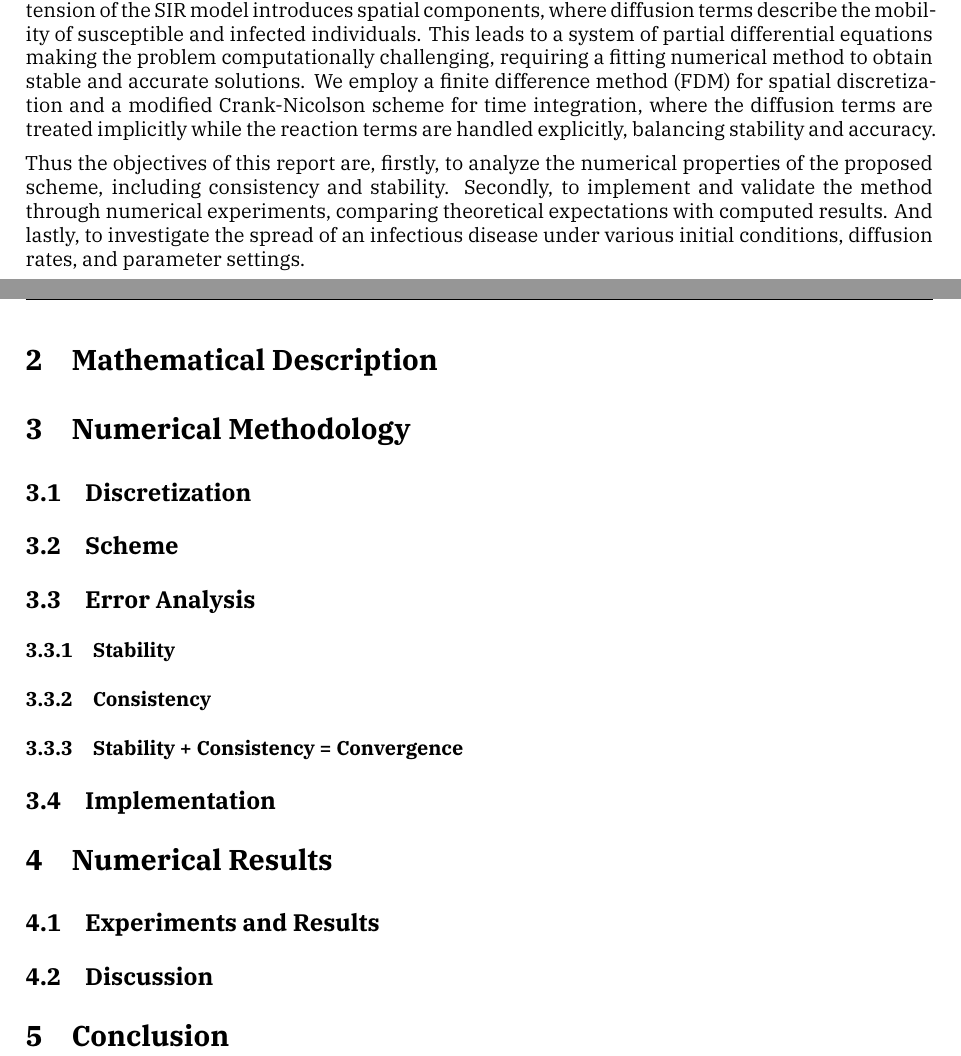
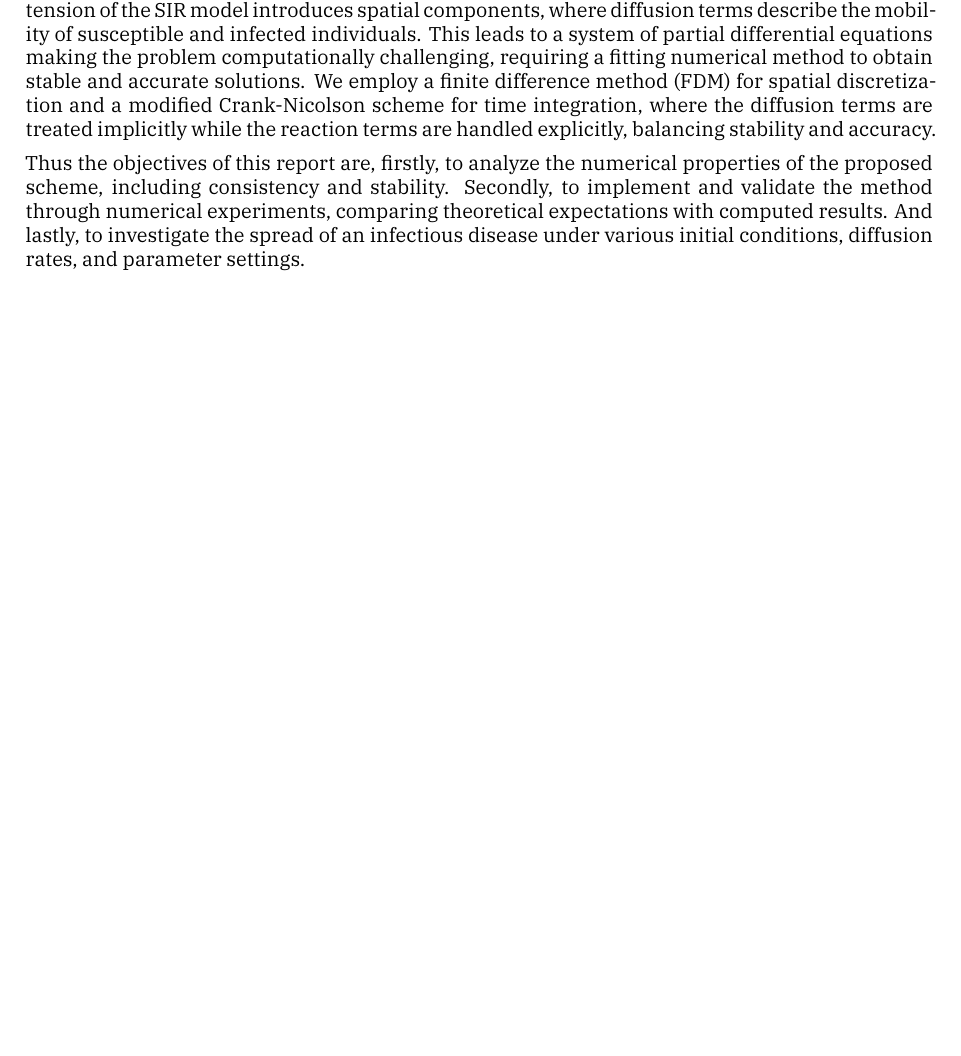
Before and after one commit to TrymSaether/project-1--tma4212-FDM, a LaTeX paper (main.tex): two parts of pages 4 and 5 of 18 before the commit and part of page 3 of 16 after it, the two joined at a grey line, cut so that both start at the same text, the shorter picture padded with empty space. Compiled offline with XeLaTeX; a missing font is replaced by an installed copy or a similar font.

```diff
--- a/main.tex
+++ b/main.tex
@@ -25,21 +25,6 @@
 
 
 \include{sections/Introduction}
-\section{Mathematical Description}
-\section{Numerical Methodology}
-\subsection{Discretization}
-\subsection{Scheme}
-\subsection{Error Analysis}
-\subsubsection{Stability}
-\subsubsection{Consistency}
-\subsubsection{Stability + Consistency = Convergence}
-\subsection{Implementation}
-\section{Numerical Results}
-\subsection{Experiments and Results}
-\subsection{Discussion}
-\section{Conclusion}
-
-% \include{sections/problem_description}
 \include{sections/theory}
 \include{sections/application}
 
```
Also changed, not shown: sections/theory.tex (+0 -2 lines), figures/convergence_parabolic_scaling.png, figures/effect_of_reaction_term_3d.png (added), figures/local_truncation_error.png, 1 other file.
